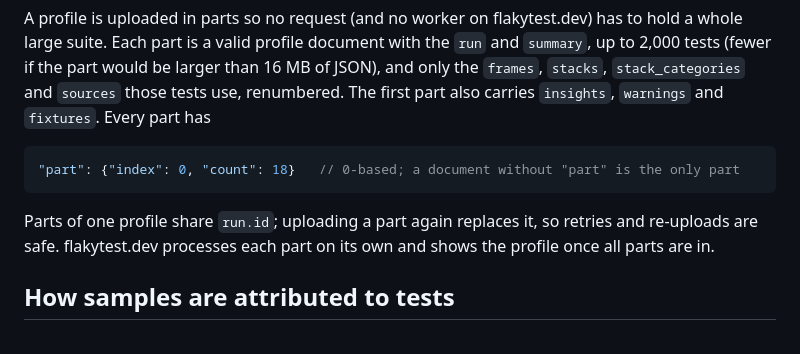
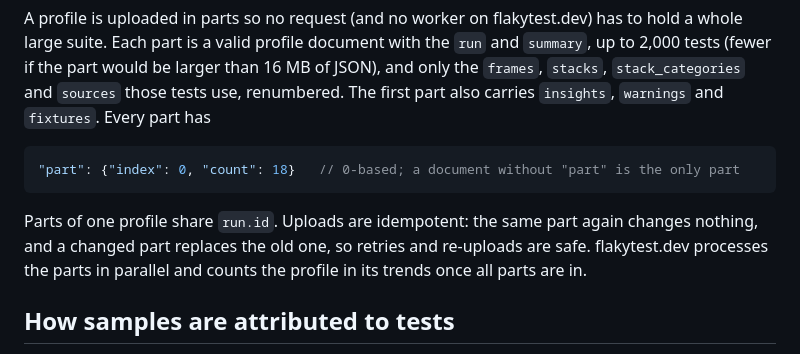
Before and after one commit to anze3db/flakytest-python, a Markdown page: docs/profile-format.md, the part around the change. GitHub-like rendering.

Commit message:
Document that profile uploads are idempotent

````diff
--- a/docs/profile-format.md
+++ b/docs/profile-format.md
@@ -18,8 +18,9 @@ renumbered. The first part also carries `insights`, `warnings` and `fixtures`. E
 "part": {"index": 0, "count": 18}   // 0-based; a document without "part" is the only part
 ```
 
-Parts of one profile share `run.id`; uploading a part again replaces it, so retries and re-uploads are safe.
-flakytest.dev processes each part on its own and shows the profile once all parts are in.
+Parts of one profile share `run.id`. Uploads are idempotent: the same part again changes nothing, and a changed
+part replaces the old one, so retries and re-uploads are safe. flakytest.dev processes the parts in parallel and
+counts the profile in its trends once all parts are in.
 
 ## How samples are attributed to tests
 
````
